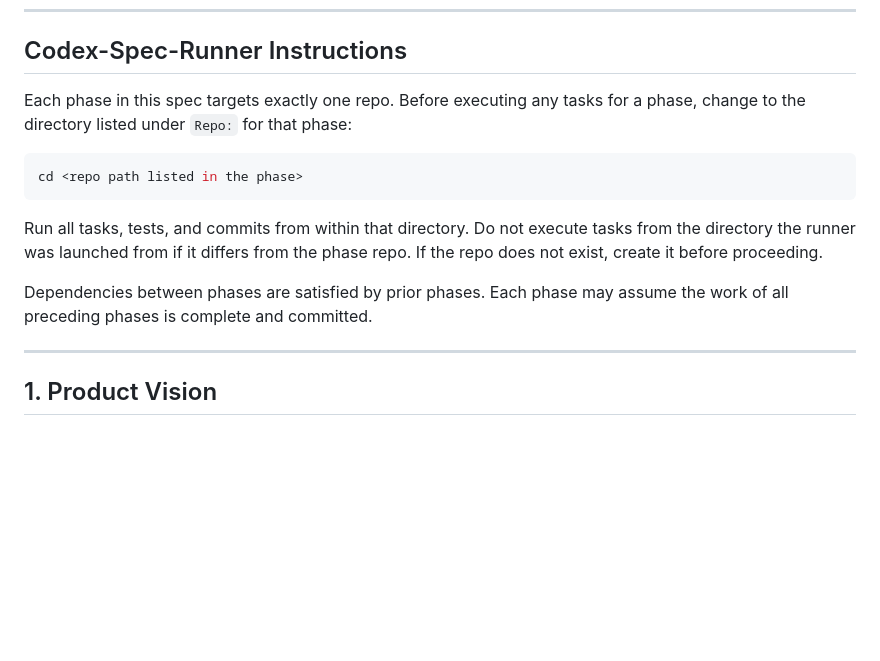
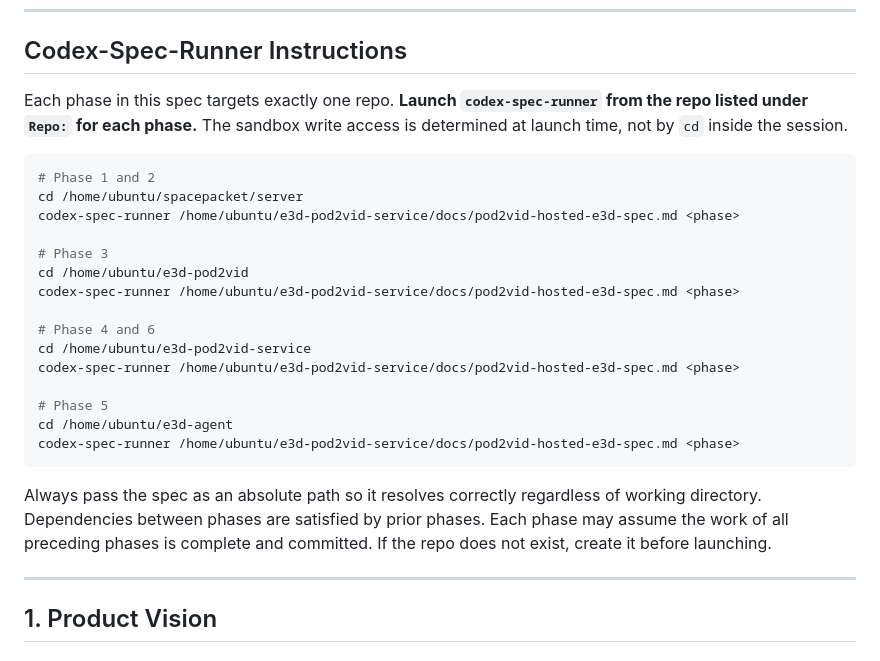
Before and after one commit to spacepacket1/e3d-cast, a Markdown page: docs/pod2vid-hosted-e3d-spec.md, the part around the change. GitHub-like rendering; blank space fills up the shorter version.

Commit message:
Fix runner instructions: launch from target repo, not cd inside
Codex sandbox write access is set at launch time. Each phase must be
run by cd-ing to the target repo first, then invoking codex-spec-runner
with the spec as an absolute path.

Co-Authored-By: Claude Sonnet 4.6 <noreply@anthropic.com>

````diff
--- a/docs/pod2vid-hosted-e3d-spec.md
+++ b/docs/pod2vid-hosted-e3d-spec.md
@@ -11,15 +11,27 @@
 
 ## Codex-Spec-Runner Instructions
 
-Each phase in this spec targets exactly one repo. Before executing any tasks for a phase, change to the directory listed under `Repo:` for that phase:
+Each phase in this spec targets exactly one repo. **Launch `codex-spec-runner` from the repo listed under `Repo:` for each phase.** The sandbox write access is determined at launch time, not by `cd` inside the session.
 
 ```bash
-cd <repo path listed in the phase>
-```
-
-Run all tasks, tests, and commits from within that directory. Do not execute tasks from the directory the runner was launched from if it differs from the phase repo. If the repo does not exist, create it before proceeding.
-
-Dependencies between phases are satisfied by prior phases. Each phase may assume the work of all preceding phases is complete and committed.
+# Phase 1 and 2
+cd /home/ubuntu/spacepacket/server
+codex-spec-runner /home/ubuntu/e3d-pod2vid-service/docs/pod2vid-hosted-e3d-spec.md <phase>
+
+# Phase 3
+cd /home/ubuntu/e3d-pod2vid
+codex-spec-runner /home/ubuntu/e3d-pod2vid-service/docs/pod2vid-hosted-e3d-spec.md <phase>
+
+# Phase 4 and 6
+cd /home/ubuntu/e3d-pod2vid-service
+codex-spec-runner /home/ubuntu/e3d-pod2vid-service/docs/pod2vid-hosted-e3d-spec.md <phase>
+
+# Phase 5
+cd /home/ubuntu/e3d-agent
+codex-spec-runner /home/ubuntu/e3d-pod2vid-service/docs/pod2vid-hosted-e3d-spec.md <phase>
+```
+
+Always pass the spec as an absolute path so it resolves correctly regardless of working directory. Dependencies between phases are satisfied by prior phases. Each phase may assume the work of all preceding phases is complete and committed. If the repo does not exist, create it before launching.
 
 ---
 
````
